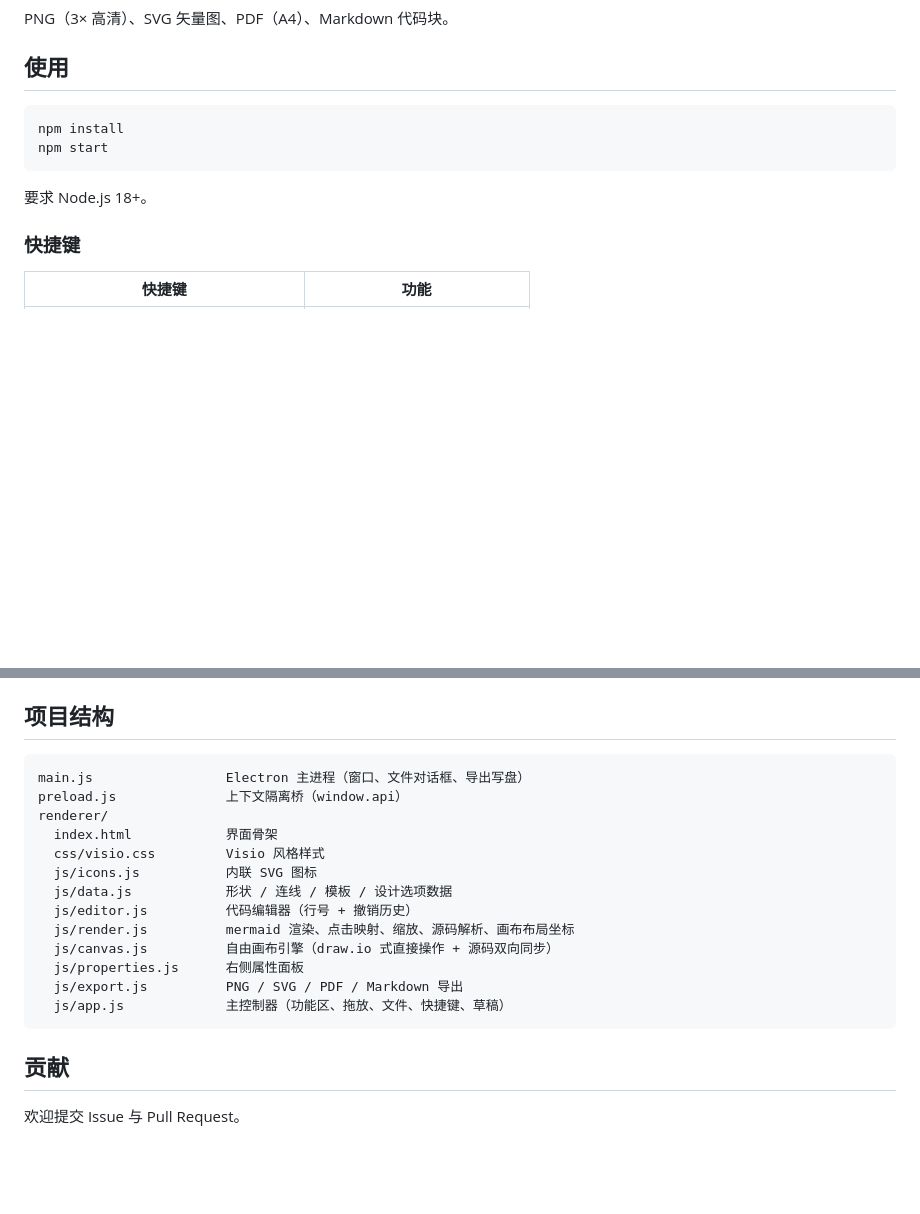
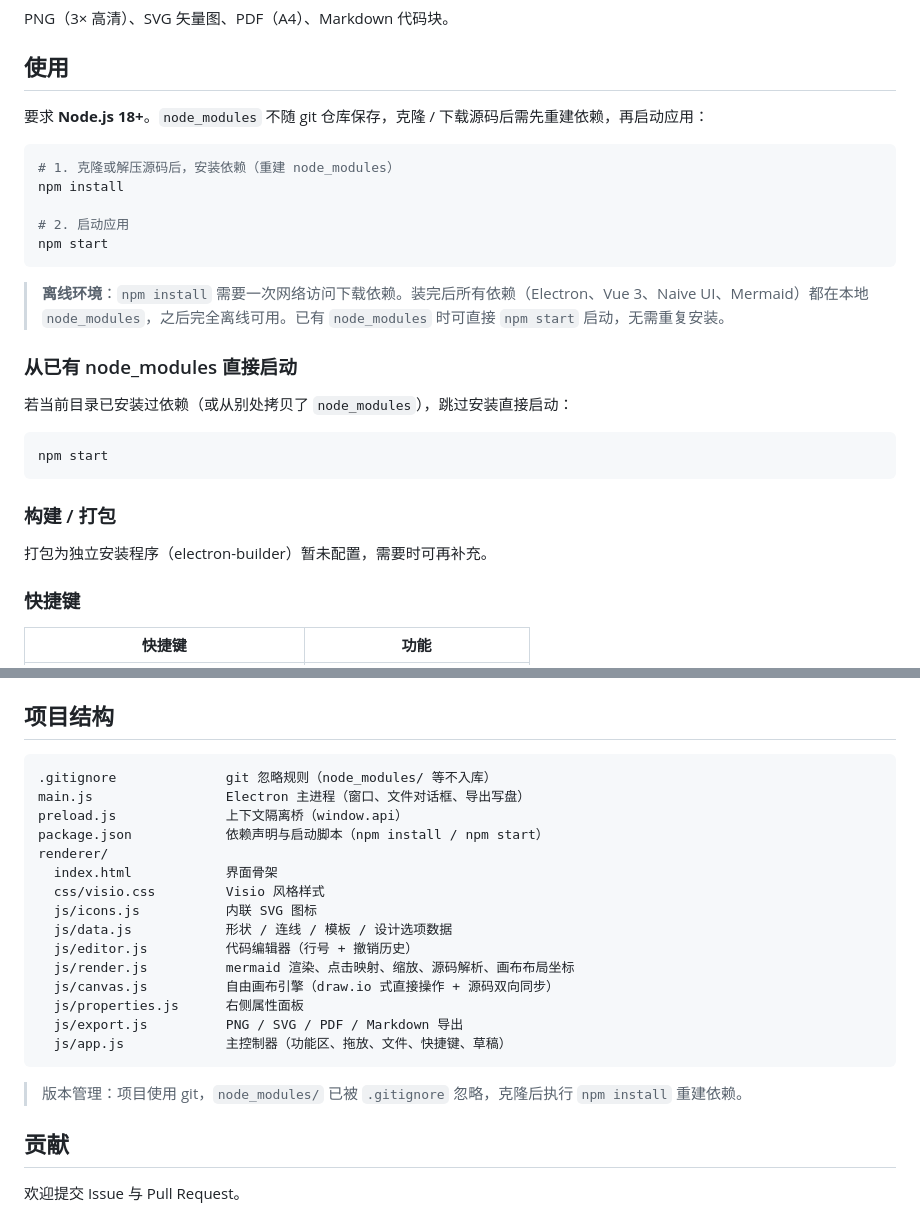
Before and after one commit to Esdrin/MermaidEditer, a Markdown page: README.md, 2 parts joined by grey strips. Drawn GitHub-style; blank space fills up the shorter version.

Commit message:
README: 补充依赖重建与启动方式、git 说明

````diff
--- a/README.md
+++ b/README.md
@@ -55,12 +55,29 @@ PNG（3× 高清）、SVG 矢量图、PDF（A4）、Markdown 代码块。
 
 ## 使用
 
+要求 **Node.js 18+**。`node_modules` 不随 git 仓库保存，克隆 / 下载源码后需先重建依赖，再启动应用：
+
 ```bash
+# 1. 克隆或解压源码后，安装依赖（重建 node_modules）
 npm install
+
+# 2. 启动应用
 npm start
 ```
 
-要求 Node.js 18+。
+> **离线环境**：`npm install` 需要一次网络访问下载依赖。装完后所有依赖（Electron、Vue 3、Naive UI、Mermaid）都在本地 `node_modules`，之后完全离线可用。已有 `node_modules` 时可直接 `npm start` 启动，无需重复安装。
+
+### 从已有 node_modules 直接启动
+
+若当前目录已安装过依赖（或从别处拷贝了 `node_modules`），跳过安装直接启动：
+
+```bash
+npm start
+```
+
+### 构建 / 打包
+
+打包为独立安装程序（electron-builder）暂未配置，需要时可再补充。
 
 ### 快捷键
 
@@ -83,8 +100,10 @@ npm start
 ## 项目结构
 
 ```
+.gitignore              git 忽略规则（node_modules/ 等不入库）
 main.js                 Electron 主进程（窗口、文件对话框、导出写盘）
 preload.js              上下文隔离桥（window.api）
+package.json            依赖声明与启动脚本（npm install / npm start）
 renderer/
   index.html            界面骨架
   css/visio.css         Visio 风格样式
@@ -98,6 +117,8 @@ renderer/
   js/app.js             主控制器（功能区、拖放、文件、快捷键、草稿）
 ```
 
+> 版本管理：项目使用 git，`node_modules/` 已被 `.gitignore` 忽略，克隆后执行 `npm install` 重建依赖。
+
 ## 贡献
 
 欢迎提交 Issue 与 Pull Request。
````
